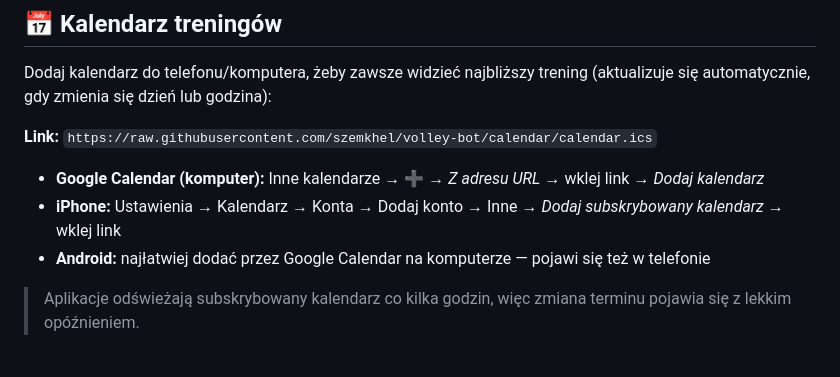
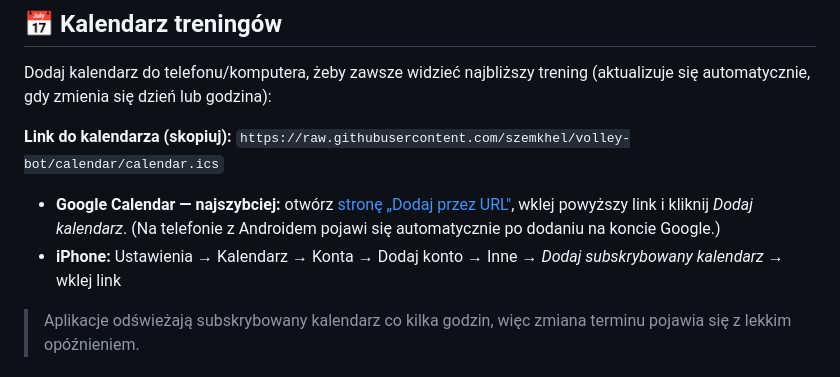
Before and after one commit to szemkhel/volley-bot, a Markdown page: README.md, the part around the change. GitHub-like rendering.

Commit message:
docs: bezposredni link do dodania kalendarza w Google Calendar
Co-Authored-By: Claude Opus 4.8 <noreply@anthropic.com>

```diff
--- a/README.md
+++ b/README.md
@@ -8,11 +8,11 @@ o głosowaniu, liczy frekwencję, dzieli koszt sali i udostępnia kalendarz tren
 Dodaj kalendarz do telefonu/komputera, żeby zawsze widzieć najbliższy trening
 (aktualizuje się automatycznie, gdy zmienia się dzień lub godzina):
 
-**Link:** `https://raw.githubusercontent.com/szemkhel/volley-bot/calendar/calendar.ics`
+**Link do kalendarza (skopiuj):**
+`https://raw.githubusercontent.com/szemkhel/volley-bot/calendar/calendar.ics`
 
-- **Google Calendar (komputer):** Inne kalendarze → ➕ → *Z adresu URL* → wklej link → *Dodaj kalendarz*
+- **Google Calendar — najszybciej:** otwórz [stronę „Dodaj przez URL"](https://calendar.google.com/calendar/u/0/r/settings/addbyurl), wklej powyższy link i kliknij *Dodaj kalendarz*. (Na telefonie z Androidem pojawi się automatycznie po dodaniu na koncie Google.)
 - **iPhone:** Ustawienia → Kalendarz → Konta → Dodaj konto → Inne → *Dodaj subskrybowany kalendarz* → wklej link
-- **Android:** najłatwiej dodać przez Google Calendar na komputerze — pojawi się też w telefonie
 
 > Aplikacje odświeżają subskrybowany kalendarz co kilka godzin, więc zmiana terminu pojawia się z lekkim opóźnieniem.
 
```
